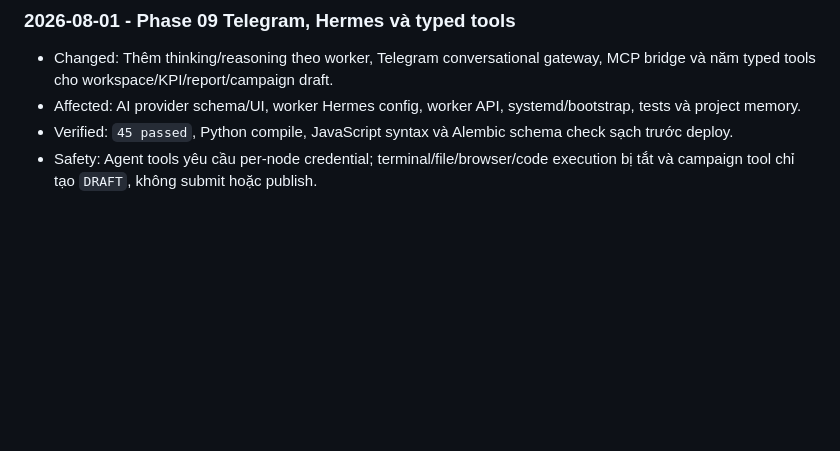
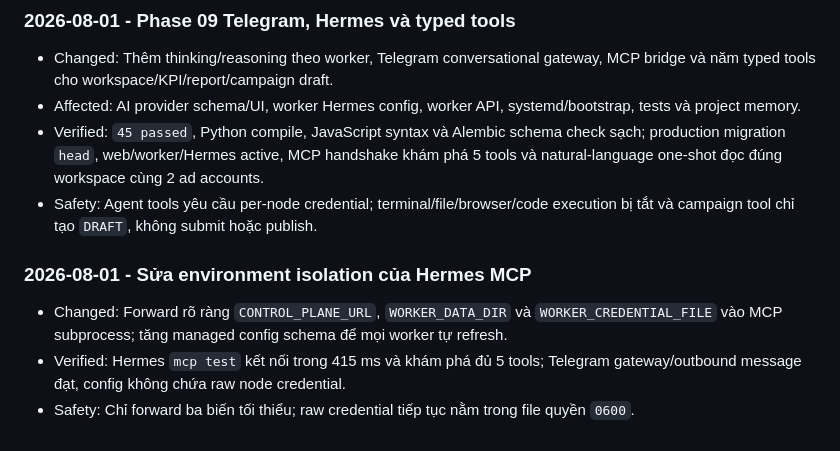
Before and after one commit to pearhoang/ads-facebook-automation, a Markdown page: docs/CHANGELOG.md, the part around the change. Drawn GitHub-style; blank space fills up the shorter version.

Commit message:
Record Phase 9 production verification

```diff
--- a/docs/CHANGELOG.md
+++ b/docs/CHANGELOG.md
@@ -126,5 +126,11 @@
 
 - Changed: Thêm thinking/reasoning theo worker, Telegram conversational gateway, MCP bridge và năm typed tools cho workspace/KPI/report/campaign draft.
 - Affected: AI provider schema/UI, worker Hermes config, worker API, systemd/bootstrap, tests và project memory.
-- Verified: `45 passed`, Python compile, JavaScript syntax và Alembic schema check sạch trước deploy.
+- Verified: `45 passed`, Python compile, JavaScript syntax và Alembic schema check sạch; production migration `head`, web/worker/Hermes active, MCP handshake khám phá 5 tools và natural-language one-shot đọc đúng workspace cùng 2 ad accounts.
 - Safety: Agent tools yêu cầu per-node credential; terminal/file/browser/code execution bị tắt và campaign tool chỉ tạo `DRAFT`, không submit hoặc publish.
+
+### 2026-08-01 - Sửa environment isolation của Hermes MCP
+
+- Changed: Forward rõ ràng `CONTROL_PLANE_URL`, `WORKER_DATA_DIR` và `WORKER_CREDENTIAL_FILE` vào MCP subprocess; tăng managed config schema để mọi worker tự refresh.
+- Verified: Hermes `mcp test` kết nối trong 415 ms và khám phá đủ 5 tools; Telegram gateway/outbound message đạt, config không chứa raw node credential.
+- Safety: Chỉ forward ba biến tối thiểu; raw credential tiếp tục nằm trong file quyền `0600`.
```
Also changed, not shown: 1 other file.
